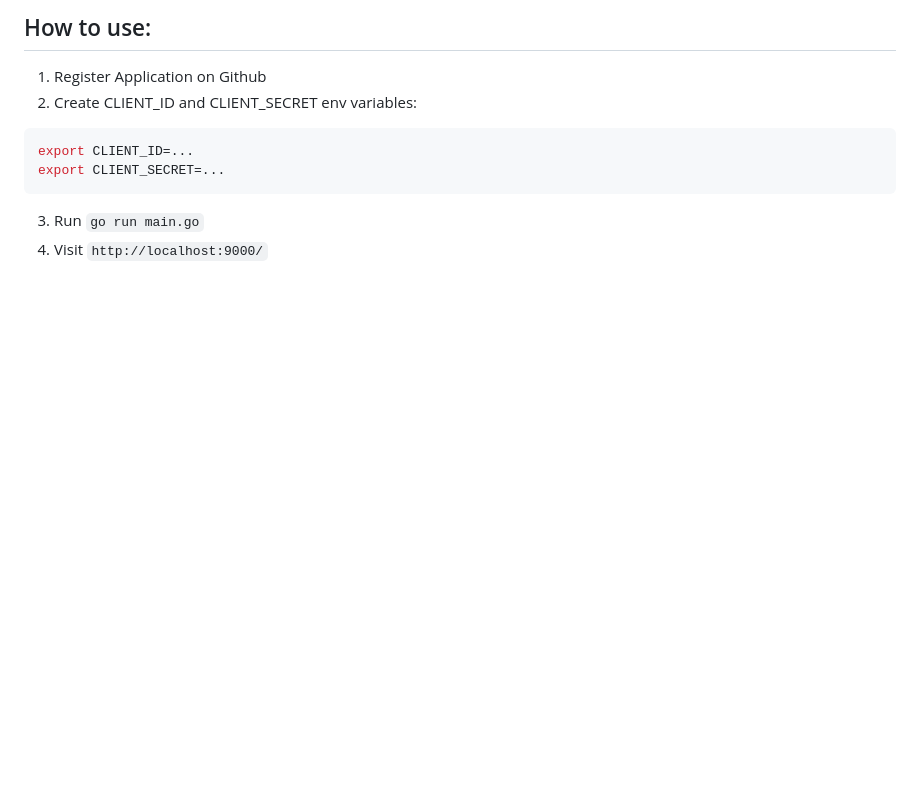
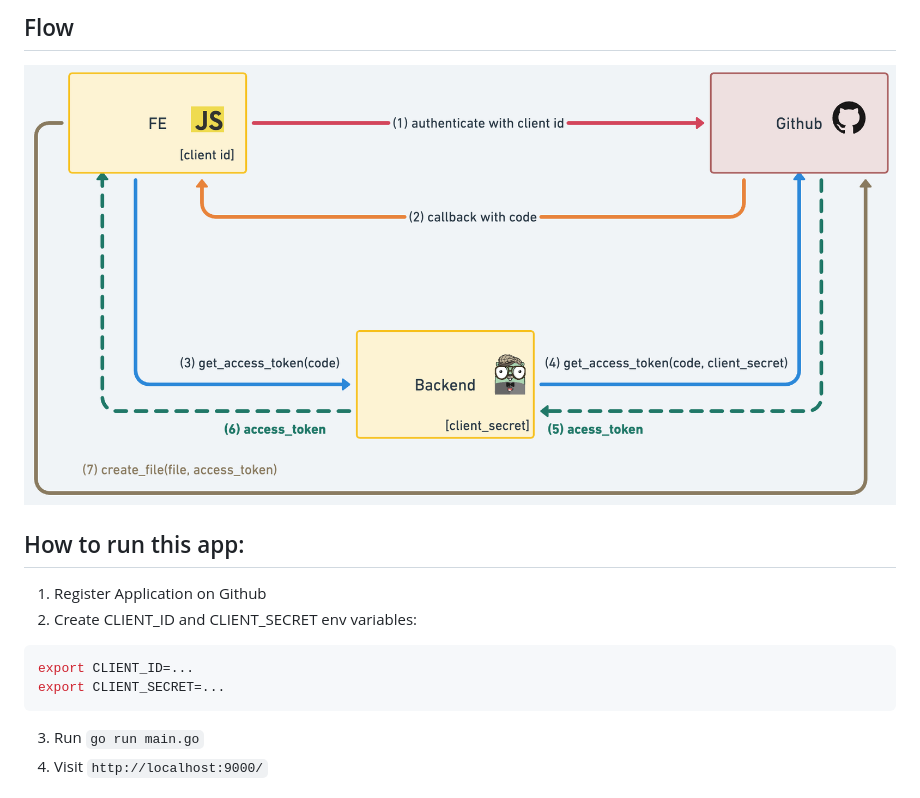
Before and after one commit to martinsaporiti/github-uploader, a Markdown page: Readme.md, the part around the change. GitHub-like rendering; pictures changed too: Github Authentication Flow@2x (1).png (added); blank space fills up the shorter version.

Commit message:
add flow diagram

```diff
--- a/Readme.md
+++ b/Readme.md
@@ -1,4 +1,8 @@
-## How to use:
+## Flow
+
+![image](<./Github%20Authentication%20Flow%402x%20(1).png>)
+
+## How to run this app:
 
 1. Register Application on Github
 2. Create CLIENT_ID and CLIENT_SECRET env variables:
```
